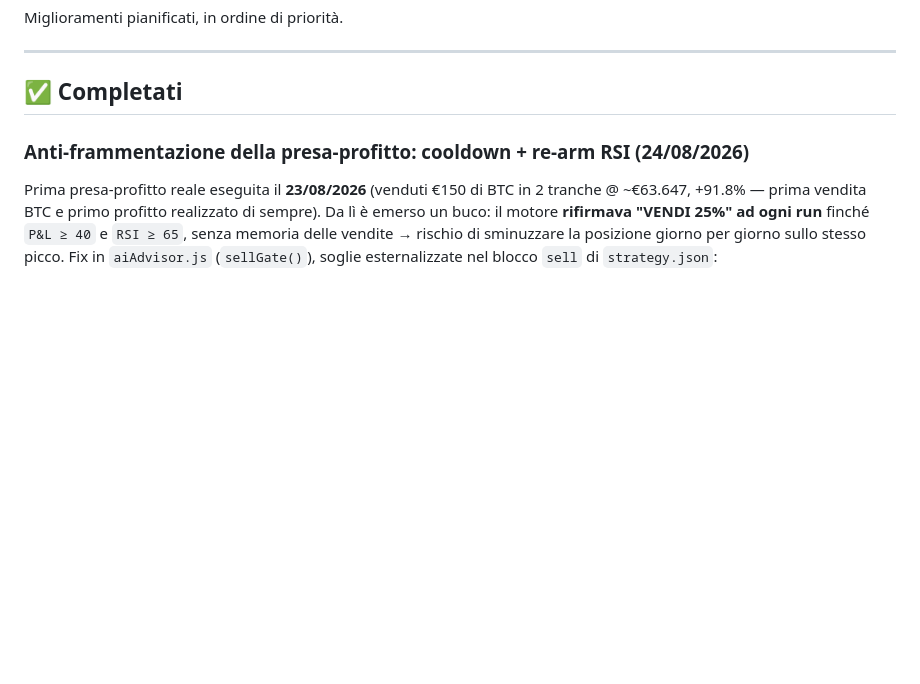
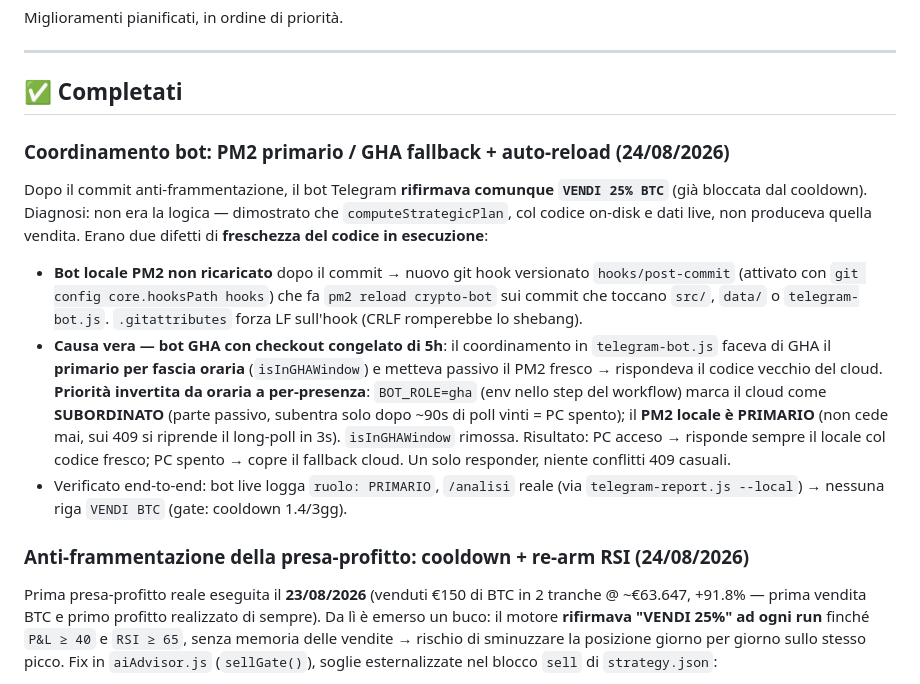
Before and after one commit to tommasofaedo/crypto-assistant, a Markdown page: ROADMAP.md, the part around the change. GitHub-like rendering; blank space fills up the shorter version.

Commit message:
ROADMAP: coordinamento bot PM2-primario/GHA-fallback + auto-reload
Documenta il fix del 24/08: priorita bot invertita da oraria (isInGHAWindow)
a per-presenza (BOT_ROLE), PM2 primario sempre fresco / GHA fallback, e hook
post-commit di auto-reload. Chiude l'incidente della vendita BTC ricomparsa.

Co-Authored-By: Claude Opus 4.8 <noreply@anthropic.com>
Claude-Session: https://claude.ai/code/session_01NfuR1QVRnt3B1aaW8613my

```diff
--- a/ROADMAP.md
+++ b/ROADMAP.md
@@ -5,6 +5,12 @@ Miglioramenti pianificati, in ordine di priorità.
 ---
 
 ## ✅ Completati
+
+### Coordinamento bot: PM2 primario / GHA fallback + auto-reload (24/08/2026)
+Dopo il commit anti-frammentazione, il bot Telegram **rifirmava comunque `VENDI 25% BTC`** (già bloccata dal cooldown). Diagnosi: non era la logica — dimostrato che `computeStrategicPlan`, col codice on-disk e dati live, non produceva quella vendita. Erano due difetti di **freschezza del codice in esecuzione**:
+- **Bot locale PM2 non ricaricato** dopo il commit → nuovo git hook versionato `hooks/post-commit` (attivato con `git config core.hooksPath hooks`) che fa `pm2 reload crypto-bot` sui commit che toccano `src/`, `data/` o `telegram-bot.js`. `.gitattributes` forza LF sull'hook (CRLF romperebbe lo shebang).
+- **Causa vera — bot GHA con checkout congelato di 5h**: il coordinamento in `telegram-bot.js` faceva di GHA il **primario per fascia oraria** (`isInGHAWindow`) e metteva passivo il PM2 fresco → rispondeva il codice vecchio del cloud. **Priorità invertita da oraria a per-presenza**: `BOT_ROLE=gha` (env nello step del workflow) marca il cloud come **SUBORDINATO** (parte passivo, subentra solo dopo ~90s di poll vinti = PC spento); il **PM2 locale è PRIMARIO** (non cede mai, sui 409 si riprende il long-poll in 3s). `isInGHAWindow` rimossa. Risultato: PC acceso → risponde sempre il locale col codice fresco; PC spento → copre il fallback cloud. Un solo responder, niente conflitti 409 casuali.
+- Verificato end-to-end: bot live logga `ruolo: PRIMARIO`, `/analisi` reale (via `telegram-report.js --local`) → nessuna riga `VENDI BTC` (gate: cooldown 1.4/3gg).
 
 ### Anti-frammentazione della presa-profitto: cooldown + re-arm RSI (24/08/2026)
 Prima presa-profitto reale eseguita il **23/08/2026** (venduti €150 di BTC in 2 tranche
```
